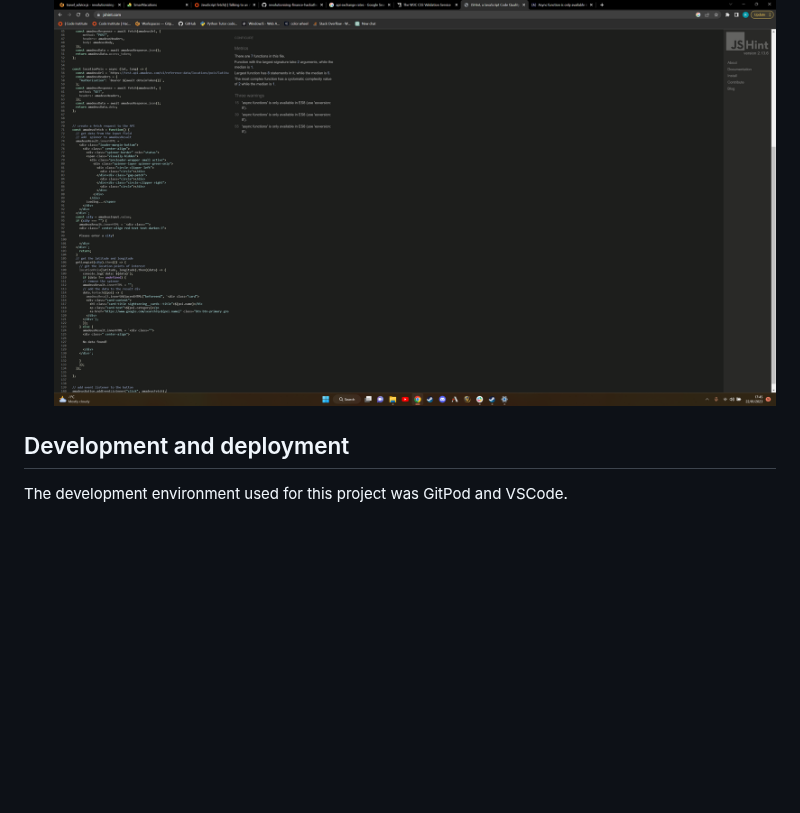
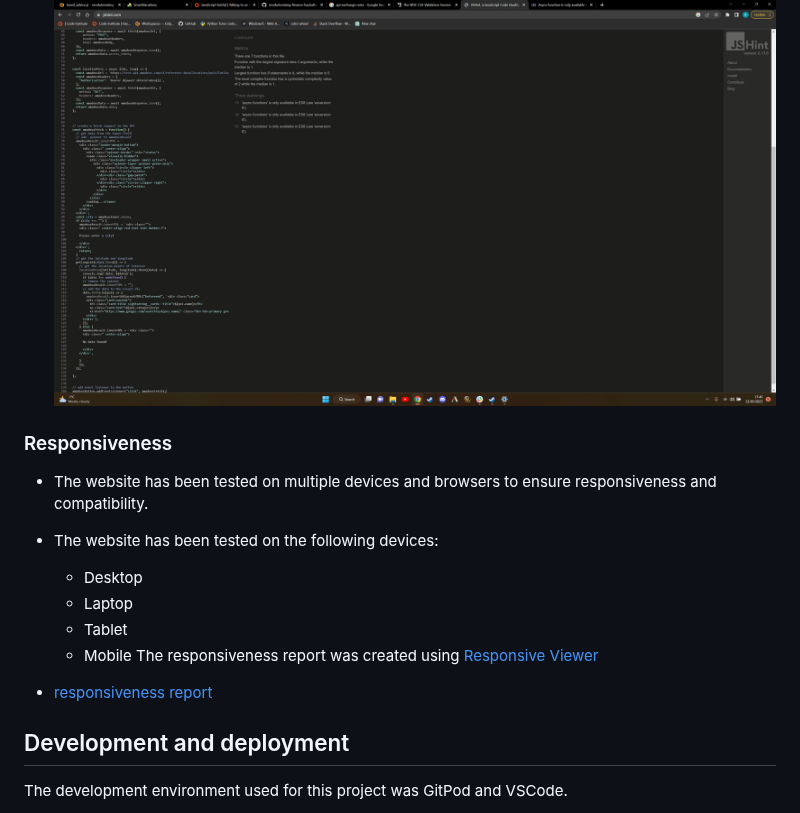
Before and after one commit to IuliiaKonovalova/revolutionising-finance-hackathon, a Markdown page: README.md, the part around the change. Rendered like a GitHub page; blank space fills up the shorter version.

Commit message:
Add responsiveness section

```diff
--- a/README.md
+++ b/README.md
@@ -277,6 +277,17 @@ The SmartVacations web application consists of a single landing page with divers
     ![travel_advice.js](documentation/validation/travelAdviceJKhnt.png)
 
 
+### Responsiveness
+
+- The website has been tested on multiple devices and browsers to ensure responsiveness and compatibility.
+- The website has been tested on the following devices:
+    - Desktop
+    - Laptop
+    - Tablet
+    - Mobile
+The responsiveness report was created using [Responsive Viewer](https://chrome.google.com/webstore/detail/responsive-viewer/inmopeiepgfljkpkidclfgbgbmfcennb/related?hl=en)
+
+- [responsiveness report](documentation/testing/responsiveness_report.pdf)
 
 ## Development and deployment
 
```
